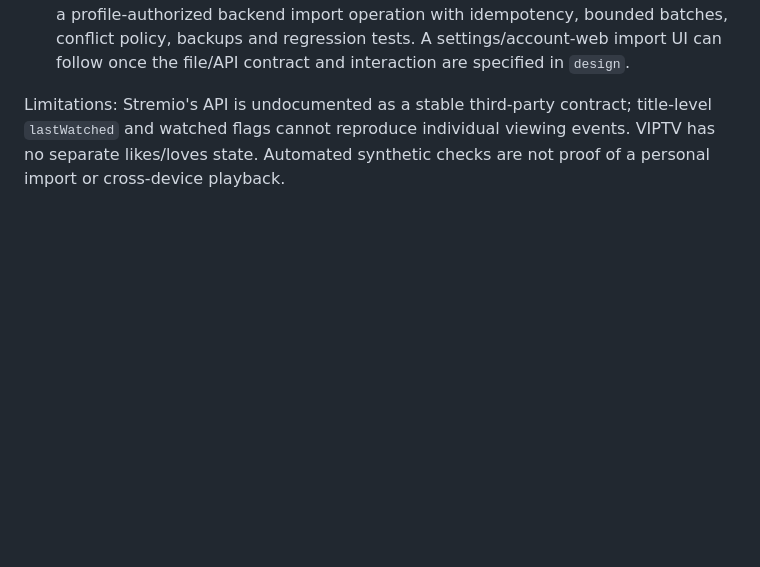
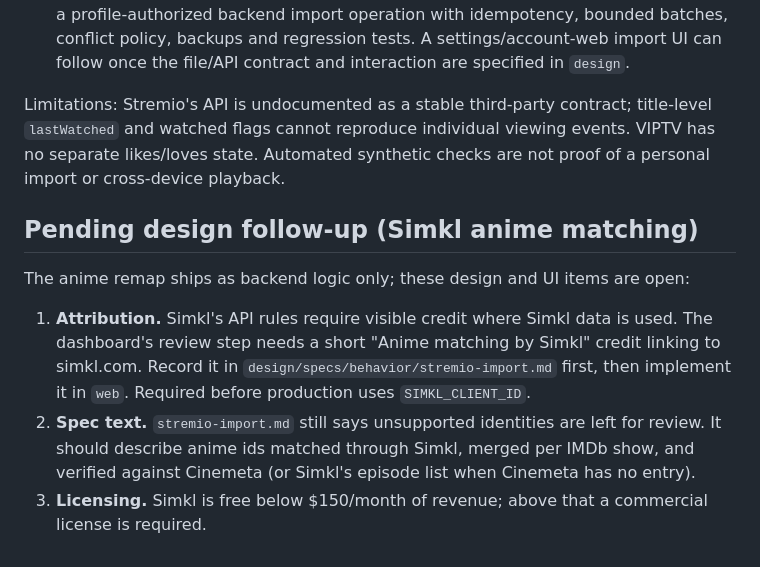
Before and after one commit to viptv-org/backend, a Markdown page: docs/STREMIO_IMPORT.md, the part around the change. GitHub-like rendering; blank space fills up the shorter version.

Commit message:
Note pending design follow-up for Simkl anime matching
Co-Authored-By: Claude Opus 5.5 <noreply@anthropic.com>

```diff
--- a/docs/STREMIO_IMPORT.md
+++ b/docs/STREMIO_IMPORT.md
@@ -96,3 +96,11 @@ The built-in user-data export is documented, but [an open Stremio bug](https://g
 4. Only after approving a destination profile and reviewing the preview, write through a profile-authorized backend import operation with idempotency, bounded batches, conflict policy, backups and regression tests. A settings/account-web import UI can follow once the file/API contract and interaction are specified in `design`.
 
 Limitations: Stremio's API is undocumented as a stable third-party contract; title-level `lastWatched` and watched flags cannot reproduce individual viewing events. VIPTV has no separate likes/loves state. Automated synthetic checks are not proof of a personal import or cross-device playback.
+
+## Pending design follow-up (Simkl anime matching)
+
+The anime remap ships as backend logic only; these design and UI items are open:
+
+1. **Attribution.** Simkl's API rules require visible credit where Simkl data is used. The dashboard's review step needs a short "Anime matching by Simkl" credit linking to simkl.com. Record it in `design/specs/behavior/stremio-import.md` first, then implement it in `web`. Required before production uses `SIMKL_CLIENT_ID`.
+2. **Spec text.** `stremio-import.md` still says unsupported identities are left for review. It should describe anime ids matched through Simkl, merged per IMDb show, and verified against Cinemeta (or Simkl's episode list when Cinemeta has no entry).
+3. **Licensing.** Simkl is free below $150/month of revenue; above that a commercial license is required.
```
